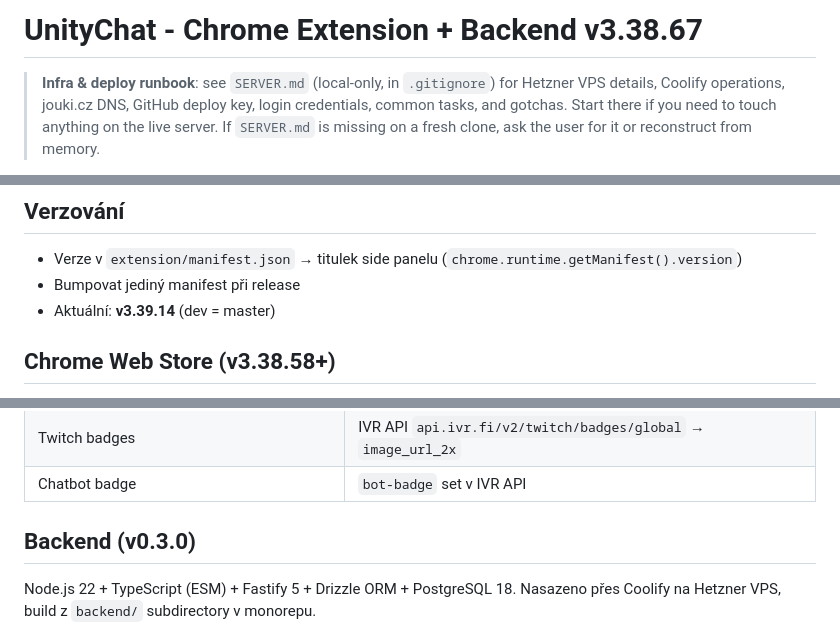
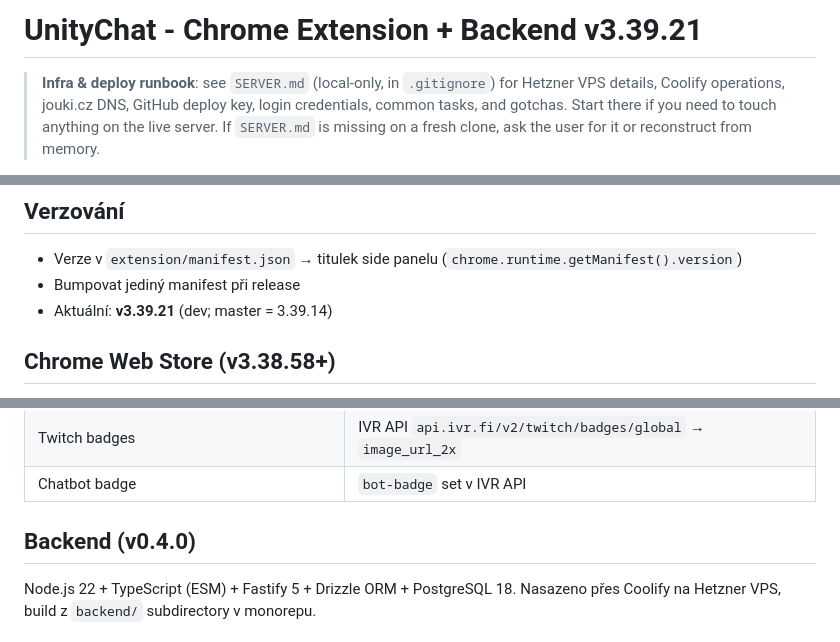
Before and after one commit to jouki/UnityChat, a Markdown page: CLAUDE.md, 3 parts joined by grey strips. GitHub-like rendering.

```diff
--- a/CLAUDE.md
+++ b/CLAUDE.md
@@ -1,4 +1,4 @@
-# UnityChat - Chrome Extension + Backend v3.38.67
+# UnityChat - Chrome Extension + Backend v3.39.21
 
 > **Infra & deploy runbook**: see `SERVER.md` (local-only, in `.gitignore`) for Hetzner VPS details, Coolify operations, jouki.cz DNS, GitHub deploy key, login credentials, common tasks, and gotchas. Start there if you need to touch anything on the live server. If `SERVER.md` is missing on a fresh clone, ask the user for it or reconstruct from memory.
 
@@ -363,7 +369,7 @@ api.frankerfacez.com, cdn.frankerfacez.com                        # FFZ
 ## Verzování
 - Verze v `extension/manifest.json` → titulek side panelu (`chrome.runtime.getManifest().version`)
 - Bumpovat jediný manifest při release
-- Aktuální: **v3.39.14** (dev = master)
+- Aktuální: **v3.39.21** (dev; master = 3.39.14)
 
 ## Chrome Web Store (v3.38.58+)
 
@@ -588,7 +604,7 @@ Interaktivní demo v iframe simulující reálný UnityChat panel:
 | Twitch badges | IVR API `api.ivr.fi/v2/twitch/badges/global` → `image_url_2x` |
 | Chatbot badge | `bot-badge` set v IVR API |
 
-## Backend (v0.3.0)
+## Backend (v0.4.0)
 
 Node.js 22 + TypeScript (ESM) + Fastify 5 + Drizzle ORM + PostgreSQL 18. Nasazeno přes Coolify na Hetzner VPS, build z `backend/` subdirectory v monorepu.
 
```
Also changed, not shown: other parts of CLAUDE.md (+27 -4 lines), CLAUDE-HISTORY.md (+1 -0 lines).
